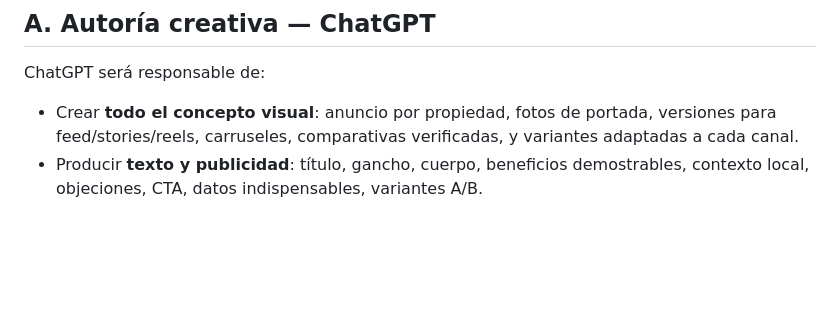
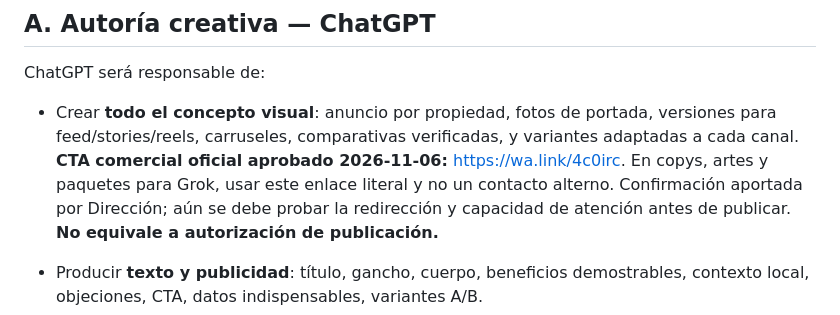
Before and after one commit to valechaurig-tech/ERP_REVIVE_HOGAR, a Markdown page: comercial/SISTEMA_CONTENIDOS_Y_GROK.md, the part around the change. GitHub-like rendering; blank space fills up the shorter version.

Commit message:
docs(comercial): fijar CTA WhatsApp aprobado por Dirección

```diff
--- a/comercial/SISTEMA_CONTENIDOS_Y_GROK.md
+++ b/comercial/SISTEMA_CONTENIDOS_Y_GROK.md
@@ -6,6 +6,8 @@
 
 ChatGPT será responsable de:
 - Crear **todo el concepto visual**: anuncio por propiedad, fotos de portada, versiones para feed/stories/reels, carruseles, comparativas verificadas, y variantes adaptadas a cada canal.
+**CTA comercial oficial aprobado 2026-11-06:** https://wa.link/4c0irc. En copys, artes y paquetes para Grok, usar este enlace literal y no un contacto alterno. Confirmación aportada por Dirección; aún se debe probar la redirección y capacidad de atención antes de publicar. **No equivale a autorización de publicación.**
+
 - Producir **texto y publicidad**: título, gancho, cuerpo, beneficios demostrables, contexto local, objeciones, CTA, datos indispensables, variantes A/B.
 - Diseñar **familias de comentarios y respuestas**, así como el prompt operativo y criterios para que Grok seleccione la respuesta apropiada.
 - Investigar mercado y competencia actuales, grupos relevantes, formatos de distribución, comportamiento del público, financiamientos inmobiliarios mexicanos y prácticas de alto desempeño; usar fuentes actuales y distinguir hipótesis de hechos.
```
